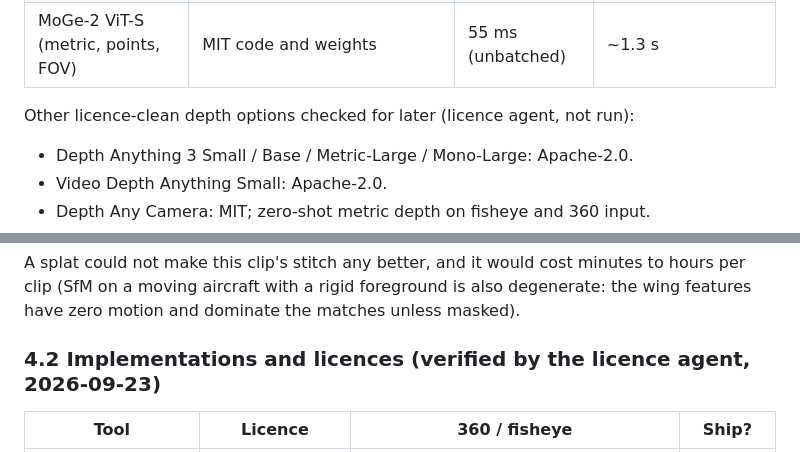
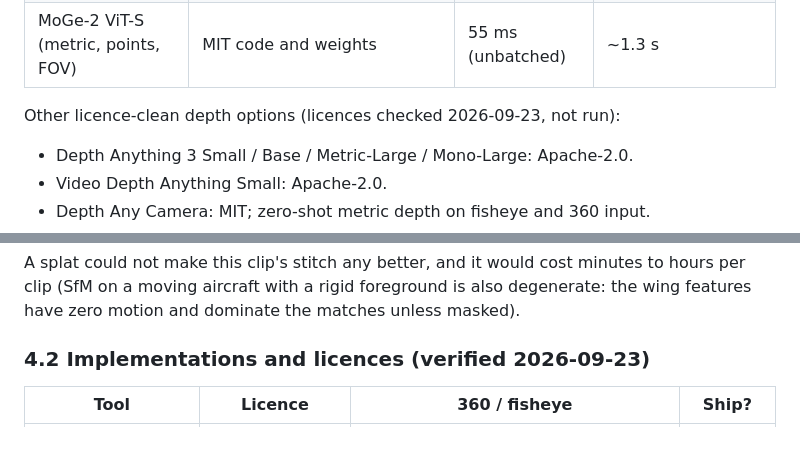
Before and after one commit to Kemerd/OpenOSV, a Markdown page: docs/research/AI_STITCHING.md, 2 parts joined by grey strips. Rendered like a GitHub page.

Commit message:
AI_STITCHING.md: state the licence checks' date instead of who ran them

```diff
--- a/docs/research/AI_STITCHING.md
+++ b/docs/research/AI_STITCHING.md
@@ -779,7 +779,7 @@ The same crossing at 2048 columns, +-10 deg, frame 32. From the top:
 | Depth Anything V2 Metric-Outdoor Small | card says Apache; trained on Virtual KITTI 2 (non-commercial data terms): research | 2.3 ms | ~56 ms |
 | MoGe-2 ViT-S (metric, points, FOV) | MIT code and weights | 55 ms (unbatched) | ~1.3 s |
 
-Other licence-clean depth options checked for later (licence agent, not run):
+Other licence-clean depth options (licences checked 2026-09-23, not run):
 
 * Depth Anything 3 Small / Base / Metric-Large / Mono-Large: Apache-2.0.
 * Video Depth Anything Small: Apache-2.0.
@@ -908,7 +908,7 @@ minutes to hours per clip (SfM on a moving aircraft with a rigid foreground
 is also degenerate: the wing features have zero motion and dominate the
 matches unless masked).
 
-### 4.2 Implementations and licences (verified by the licence agent, 2026-09-23)
+### 4.2 Implementations and licences (verified 2026-09-23)
 
 | Tool | Licence | 360 / fisheye | Ship? |
 |---|---|---|---|
```
